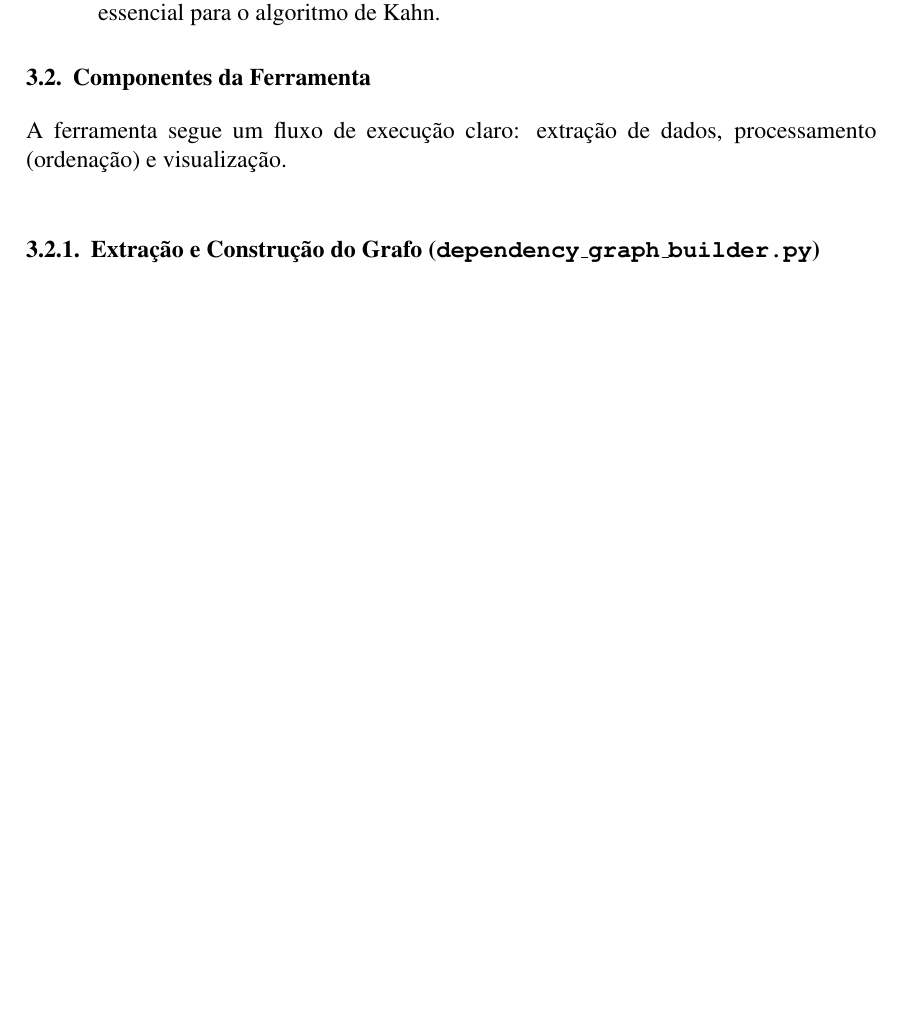
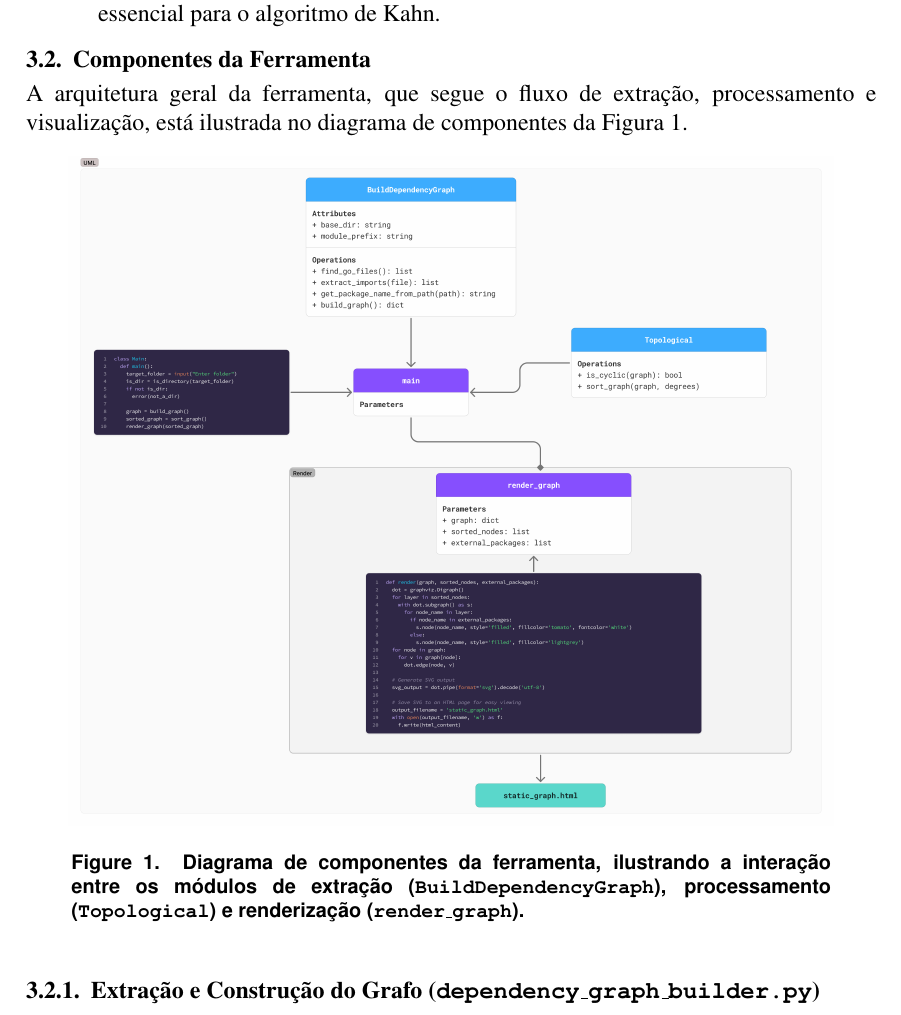
Before and after one commit to nicholaspcr/grafos-tp, a LaTeX paper (latex/main.tex): part of page 4 of 9, cut so that both start at the same text, the shorter picture padded with empty space. Compiled offline with pdfLaTeX.

Commit message:
latex: Reference diagram class image

```diff
--- a/latex/main.tex
+++ b/latex/main.tex
@@ -145,7 +145,16 @@ O problema foi modelado como um grafo direcionado $G = (V, E)$, conforme descrit
 \end{itemize}
 
 \subsection{Componentes da Ferramenta}
-A ferramenta segue um fluxo de execução claro: extração de dados, processamento (ordenação) e visualização.
+
+A arquitetura geral da ferramenta, que segue o fluxo de extração, processamento e visualização, está ilustrada no diagrama de componentes da Figura~\ref{fig:diagrama-classes}.
+
+\begin{figure}[ht]
+    \centering
+    \includegraphics[width=0.9\textwidth]{images/diagrama_classes.png}
+    \caption{Diagrama de componentes da ferramenta, ilustrando a interação entre os módulos de extração (\texttt{BuildDependencyGraph}), processamento (\texttt{Topological}) e renderização (\texttt{render\_graph}).}
+    \label{fig:diagrama-classes}
+\end{figure}
+
 
 \subsubsection{Extração e Construção do Grafo (\texttt{dependency\_graph\_builder.py})}
 Este módulo é responsável por ler o sistema de arquivos e construir a representação do grafo. O processo é o seguinte:
```
